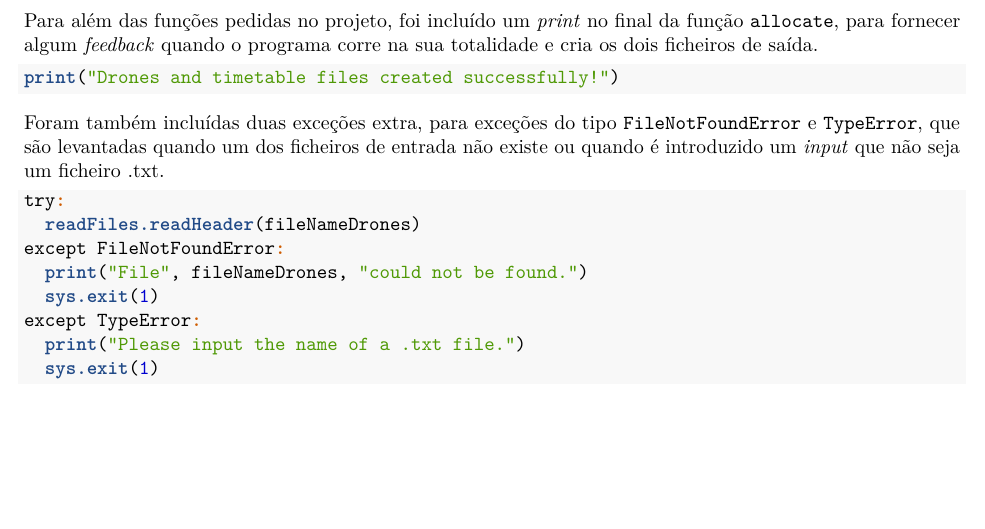
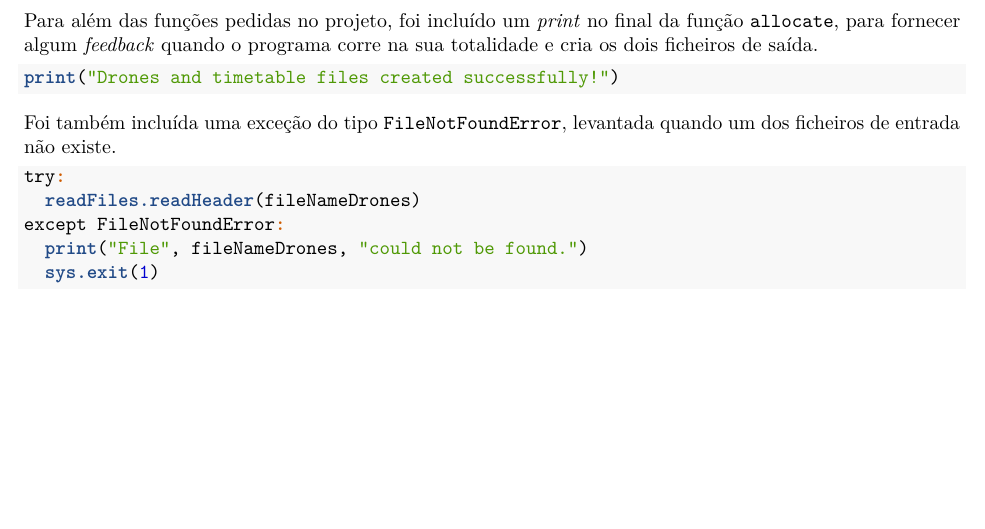
Before and after one commit to flpsantos3/FProg-Project, an R Markdown document (relGrupo20.Rmd): part of page 2 of 2, cut so that both start at the same text. Rendered offline with R 4.5, knitr and Pandoc, then LaTeX, with nearby package versions.

Commit message:
Removed TypeError exception

````diff
--- a/dronyD.py
+++ b/dronyD.py
@@ -27,17 +27,11 @@ def allocate(fileNameDrones, fileNameParcels):
     except FileNotFoundError:
         print("File", fileNameDrones, "could not be found.")
         sys.exit(1)
-    except TypeError:
-        print("Please input the name of a .txt file.")
-        sys.exit(1)
 
     try:
         readFiles.readHeader(fileNameParcels)
     except FileNotFoundError:
         print("File", fileNameParcels, "could not be found.")
-        sys.exit(1)
-    except TypeError:
-        print("Please input the name of a .txt file.")
         sys.exit(1)
 
     try:
--- a/relGrupo20.Rmd
+++ b/relGrupo20.Rmd
@@ -62,14 +62,11 @@ Para além das funções pedidas no projeto, foi incluído um *print* no final d
 ```{r eval=FALSE}
 print("Drones and timetable files created successfully!")
 ```
-Foram também incluídas duas exceções extra, para exceções do tipo `FileNotFoundError` e `TypeError`, que são levantadas quando um dos ficheiros de entrada não existe ou quando é introduzido um *input* que não seja um ficheiro .txt.
+Foi também incluída uma exceção do tipo `FileNotFoundError`, levantada quando um dos ficheiros de entrada não existe.
 ```{r eval=FALSE}
 try:
   readFiles.readHeader(fileNameDrones)
 except FileNotFoundError:
   print("File", fileNameDrones, "could not be found.")
   sys.exit(1)
-except TypeError:
-  print("Please input the name of a .txt file.")
-  sys.exit(1)
 ```
````
Also changed, not shown: organize.py (+0 -2 lines), 1 other file.
